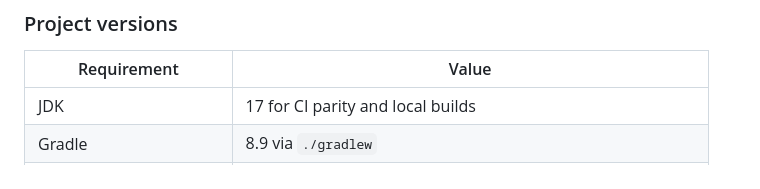
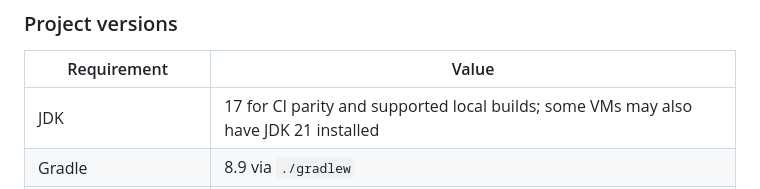
Before and after one commit to victormart43210-ship-it/CoreGuard-Android, a Markdown page: README.md, the part around the change. GitHub-like rendering.

Commit message:
docs: clarify vm jdk note

```diff
--- a/README.md
+++ b/README.md
@@ -54,7 +54,7 @@ present in this repository. Missing tRPC context cannot be repaired here.
 
 | Requirement | Value |
 |---|---|
-| JDK | 17 for CI parity and local builds |
+| JDK | 17 for CI parity and supported local builds; some VMs may also have JDK 21 installed |
 | Gradle | 8.9 via `./gradlew` |
 | Android Gradle Plugin | 8.5.2 |
 | Kotlin | 1.9.25 |
```
